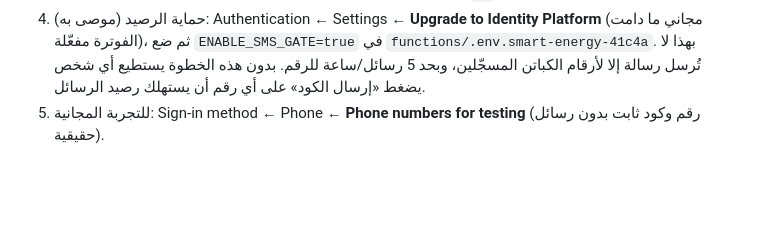
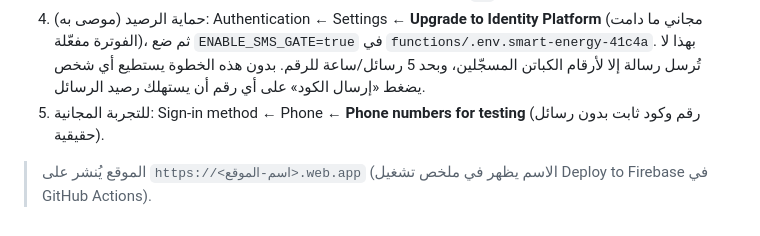
Before and after one commit to mhmdalrosan0-oss/MHMD, a Markdown page: smart-energy/README.md, the part around the change. GitHub-like rendering; blank space fills up the shorter version.

```diff
--- a/smart-energy/README.md
+++ b/smart-energy/README.md
@@ -55,3 +55,5 @@
 3. Authentication ← Settings ← **SMS region policy**: اسمح بالأردن (`JO`) فقط لتقليل خطر الاستنزاف.
 4. (موصى به) حماية الرصيد: Authentication ← Settings ← **Upgrade to Identity Platform** (مجاني ما دامت الفوترة مفعّلة)، ثم ضع `ENABLE_SMS_GATE=true` في `functions/.env.smart-energy-41c4a`. بهذا لا تُرسل رسالة إلا لأرقام الكباتن المسجّلين، وبحد 5 رسائل/ساعة للرقم. بدون هذه الخطوة يستطيع أي شخص يضغط «إرسال الكود» على أي رقم أن يستهلك رصيد الرسائل.
 5. للتجربة المجانية: Sign-in method ← Phone ← **Phone numbers for testing** (رقم وكود ثابت بدون رسائل حقيقية).
+
+> الموقع يُنشر على `https://<اسم-الموقع>.web.app` (الاسم يظهر في ملخص تشغيل Deploy to Firebase في GitHub Actions).
```
